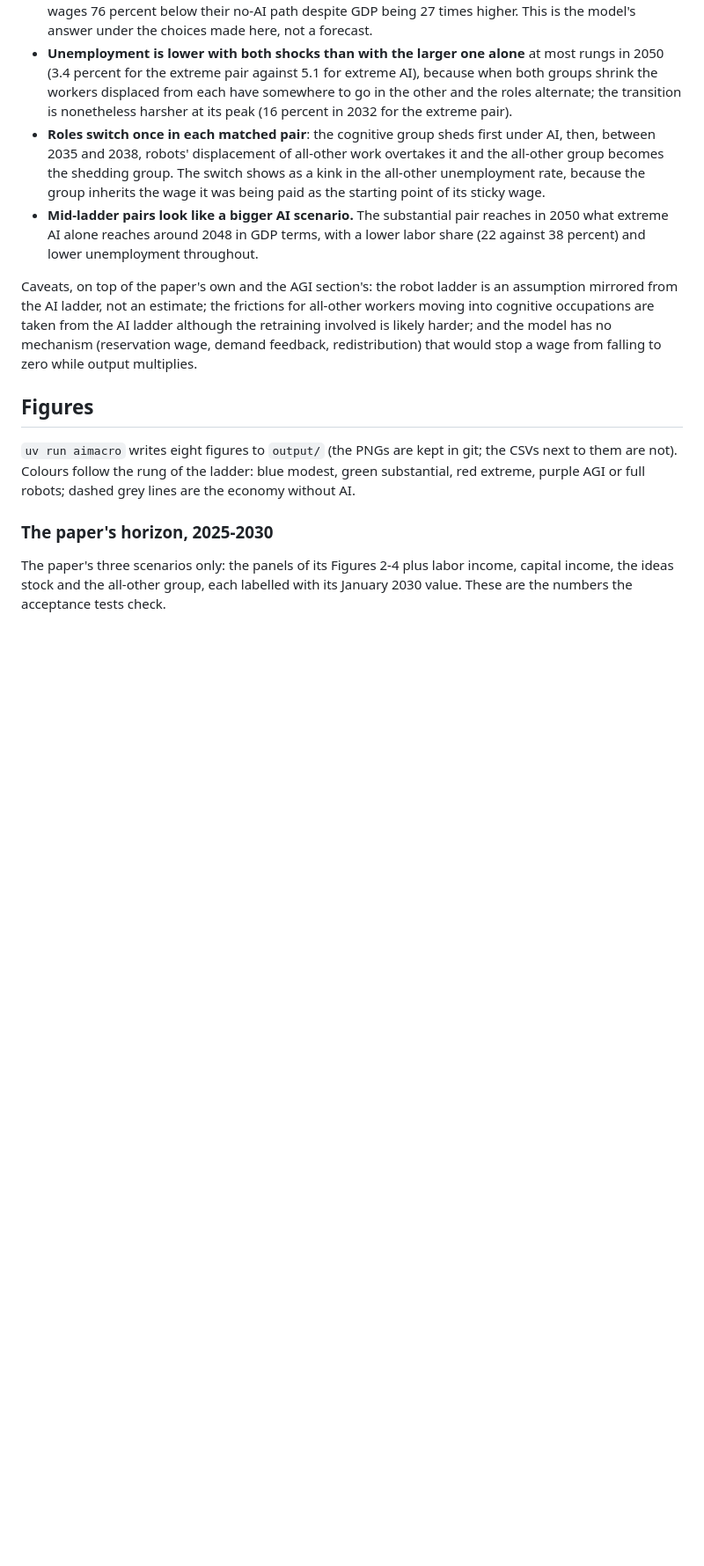
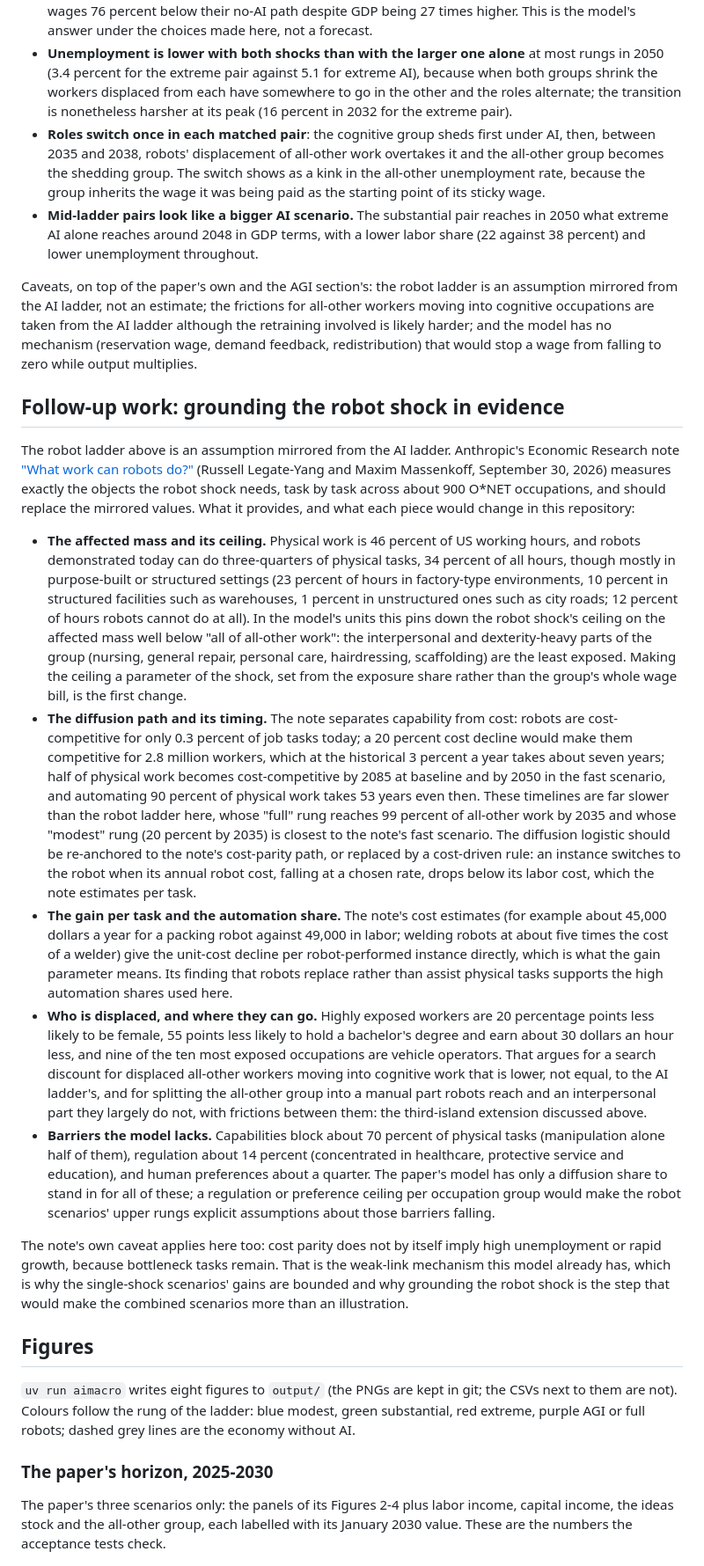
Before and after one commit to borislavmavrin/anthropic-macroeconomic-model, a Markdown page: README.md, the part around one of its changes. Shown at 88% size. Rendered like a GitHub page; blank space fills up the shorter version.

```diff
--- a/README.md
+++ b/README.md
@@ -342,6 +371,56 @@ cognitive occupations are taken from the AI ladder although the retraining invol
 harder; and the model has no mechanism (reservation wage, demand feedback, redistribution)
 that would stop a wage from falling to zero while output multiplies.
 
+## Follow-up work: grounding the robot shock in evidence
+
+The robot ladder above is an assumption mirrored from the AI ladder. Anthropic's Economic
+Research note ["What work can robots do?"](https://www.anthropic.com/research/what-work-can-robots-do)
+(Russell Legate-Yang and Maxim Massenkoff, September 30, 2026) measures exactly the objects the robot
+shock needs, task by task across about 900 O*NET occupations, and should replace the mirrored
+values. What it provides, and what each piece would change in this repository:
+
+* **The affected mass and its ceiling.** Physical work is 46 percent of US working hours, and
+  robots demonstrated today can do three-quarters of physical tasks, 34 percent of all hours,
+  though mostly in purpose-built or structured settings (23 percent of hours in factory-type
+  environments, 10 percent in structured facilities such as warehouses, 1 percent in unstructured
+  ones such as city roads; 12 percent of hours robots cannot do at all). In the model's units this
+  pins down the robot shock's ceiling on the affected mass well below "all of all-other work": the
+  interpersonal and dexterity-heavy parts of the group (nursing, general repair, personal care,
+  hairdressing, scaffolding) are the least exposed. Making the ceiling a parameter of the shock,
+  set from the exposure share rather than the group's whole wage bill, is the first change.
+* **The diffusion path and its timing.** The note separates capability from cost: robots are
+  cost-competitive for only 0.3 percent of job tasks today; a 20 percent cost decline would make
+  them competitive for 2.8 million workers, which at the historical 3 percent a year takes about
+  seven years; half of physical work becomes cost-competitive by 2085 at baseline and by 2050 in
+  the fast scenario, and automating 90 percent of physical work takes 53 years even then. These
+  timelines are far slower than the robot ladder here, whose "full" rung reaches 99 percent of
+  all-other work by 2035 and whose "modest" rung (20 percent by 2035) is closest to the note's fast
+  scenario. The diffusion logistic should be re-anchored to the note's cost-parity path, or
+  replaced by a cost-driven rule: an instance switches to the robot when its annual robot cost,
+  falling at a chosen rate, drops below its labor cost, which the note estimates per task.
+* **The gain per task and the automation share.** The note's cost estimates (for example about
+  45,000 dollars a year for a packing robot against 49,000 in labor; welding robots at about five
+  times the cost of a welder) give the unit-cost decline per robot-performed instance directly,
+  which is what the gain parameter means. Its finding that robots replace rather than assist
+  physical tasks supports the high automation shares used here.
+* **Who is displaced, and where they can go.** Highly exposed workers are 20 percentage points
+  less likely to be female, 55 points less likely to hold a bachelor's degree and earn about 30
+  dollars an hour less, and nine of the ten most exposed occupations are vehicle operators. That
+  argues for a search discount for displaced all-other workers moving into cognitive work that is
+  lower, not equal, to the AI ladder's, and for splitting the all-other group into a manual part
+  robots reach and an interpersonal part they largely do not, with frictions between them: the
+  third-island extension discussed above.
+* **Barriers the model lacks.** Capabilities block about 70 percent of physical tasks (manipulation
+  alone half of them), regulation about 14 percent (concentrated in healthcare, protective service
+  and education), and human preferences about a quarter. The paper's model has only a diffusion
+  share to stand in for all of these; a regulation or preference ceiling per occupation group
+  would make the robot scenarios' upper rungs explicit assumptions about those barriers falling.
+
+The note's own caveat applies here too: cost parity does not by itself imply high unemployment or
+rapid growth, because bottleneck tasks remain. That is the weak-link mechanism this model already
+has, which is why the single-shock scenarios' gains are bounded and why grounding the robot shock
+is the step that would make the combined scenarios more than an illustration.
+
 ## Figures
 
 `uv run aimacro` writes eight figures to `output/` (the PNGs are kept in git; the CSVs next to
```
Also changed, not shown: other parts of README.md (+32 -3 lines).
